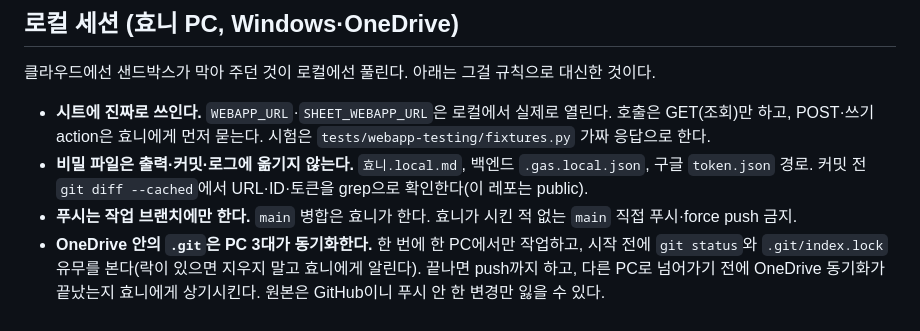
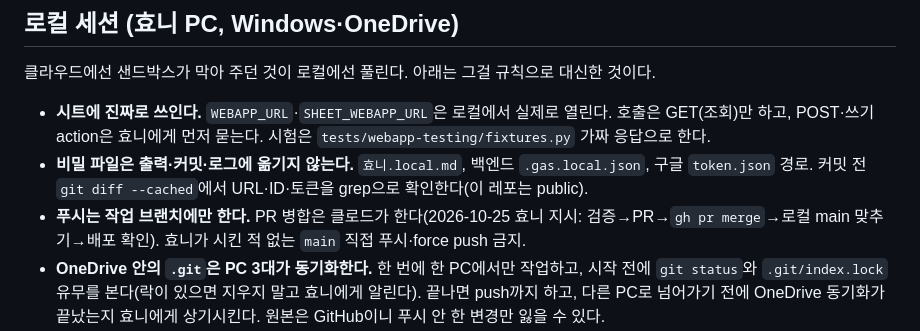
Before and after one commit to hyonnie-t/history26, a Markdown page: AGENTS.md, the part around the change. Drawn GitHub-style.

Commit message:
docs: AGENTS.md PR 병합 주체를 클로드로 정정
Co-Authored-By: Claude Sonnet 5.5 <noreply@anthropic.com>

```diff
--- a/AGENTS.md
+++ b/AGENTS.md
@@ -52,7 +52,7 @@ UI 텍스트·주석·커밋 메시지는 한국어.
   POST·쓰기 action은 효니에게 먼저 묻는다. 시험은 `tests/webapp-testing/fixtures.py` 가짜 응답으로 한다.
 - **비밀 파일은 출력·커밋·로그에 옮기지 않는다.** `효니.local.md`, 백엔드 `.gas.local.json`, 구글 `token.json` 경로.
   커밋 전 `git diff --cached`에서 URL·ID·토큰을 grep으로 확인한다(이 레포는 public).
-- **푸시는 작업 브랜치에만 한다.** `main` 병합은 효니가 한다. 효니가 시킨 적 없는 `main` 직접 푸시·force push 금지.
+- **푸시는 작업 브랜치에만 한다.** PR 병합은 클로드가 한다(2026-10-25 효니 지시: 검증→PR→`gh pr merge`→로컬 main 맞추기→배포 확인). 효니가 시킨 적 없는 `main` 직접 푸시·force push 금지.
 - **OneDrive 안의 `.git`은 PC 3대가 동기화한다.** 한 번에 한 PC에서만 작업하고, 시작 전에 `git status`와
   `.git/index.lock` 유무를 본다(락이 있으면 지우지 말고 효니에게 알린다). 끝나면 push까지 하고,
   다른 PC로 넘어가기 전에 OneDrive 동기화가 끝났는지 효니에게 상기시킨다. 원본은 GitHub이니 푸시 안 한 변경만 잃을 수 있다.
```
